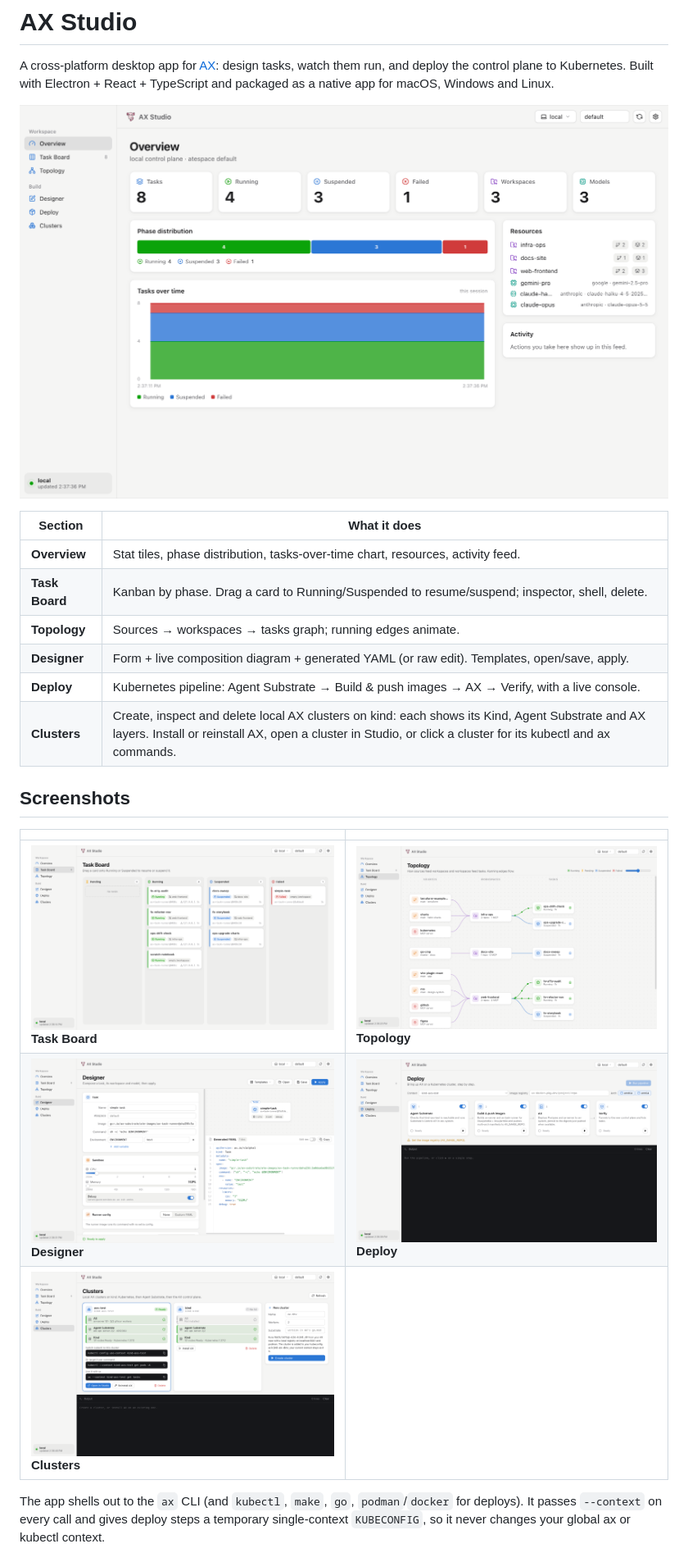
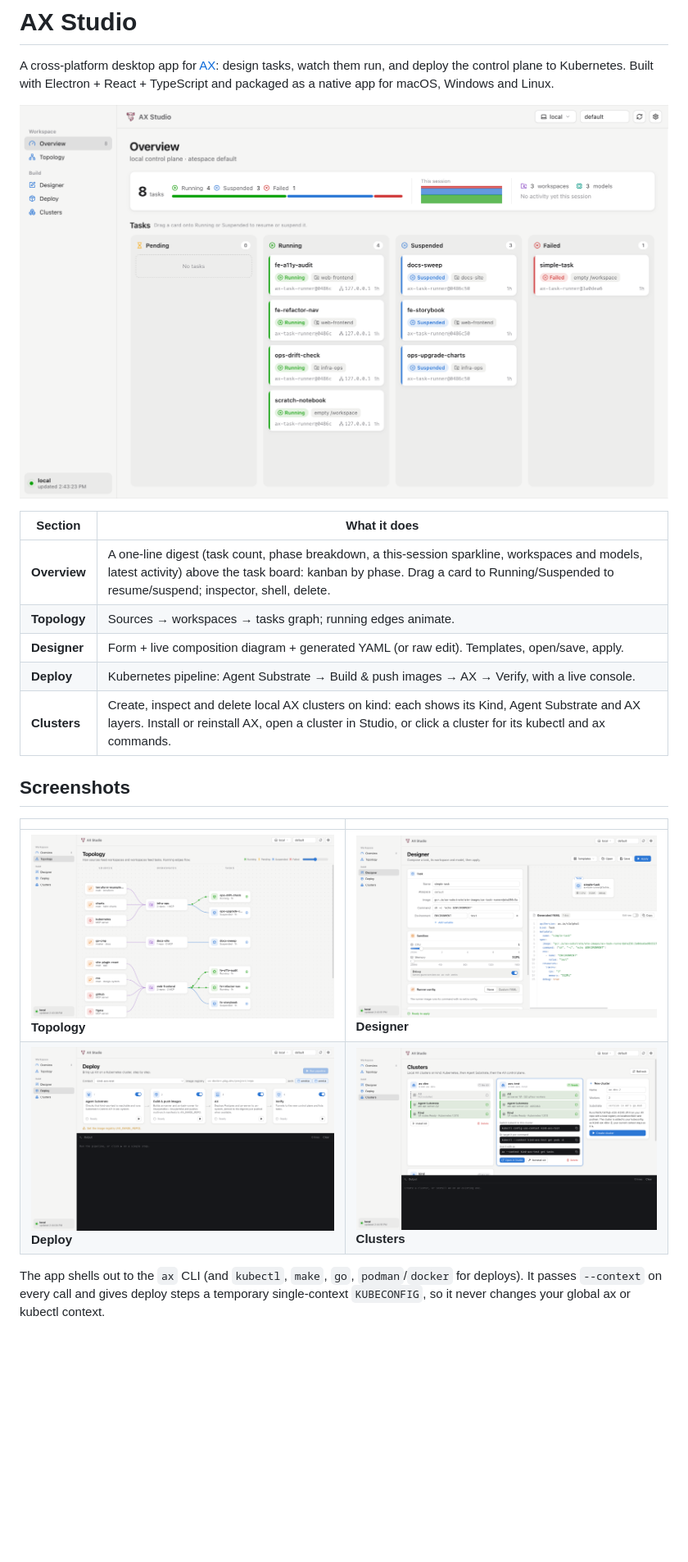
Before and after one commit to rakyll/ax-studio, a Markdown page: README.md, the part around the change. Shown at 82% size. Rendered like a GitHub page; pictures changed too: docs/screenshots/board.png (deleted), docs/screenshots/clusters.png, docs/screenshots/deploy.png; blank space fills up the shorter version.

```diff
--- a/README.md
+++ b/README.md
@@ -8,8 +8,7 @@ and packaged as a native app for macOS, Windows and Linux.
 
 | Section | What it does |
 |---|---|
-| **Overview** | Stat tiles, phase distribution, tasks-over-time chart, resources, activity feed. |
-| **Task Board** | Kanban by phase. Drag a card to Running/Suspended to resume/suspend; inspector, shell, delete. |
+| **Overview** | A one-line digest (task count, phase breakdown, a this-session sparkline, workspaces and models, latest activity) above the task board: kanban by phase. Drag a card to Running/Suspended to resume/suspend; inspector, shell, delete. |
 | **Topology** | Sources → workspaces → tasks graph; running edges animate. |
 | **Designer** | Form + live composition diagram + generated YAML (or raw edit). Templates, open/save, apply. |
 | **Deploy** | Kubernetes pipeline: Agent Substrate → Build & push images → AX → Verify, with a live console. |
@@ -19,9 +18,8 @@ and packaged as a native app for macOS, Windows and Linux.
 
 | | |
 |---|---|
-| ![Task Board](docs/screenshots/board.png) **Task Board** | ![Topology](docs/screenshots/topology.png) **Topology** |
-| ![Designer](docs/screenshots/designer.png) **Designer** | ![Deploy](docs/screenshots/deploy.png) **Deploy** |
-| ![Clusters](docs/screenshots/clusters.png) **Clusters** | |
+| ![Topology](docs/screenshots/topology.png) **Topology** | ![Designer](docs/screenshots/designer.png) **Designer** |
+| ![Deploy](docs/screenshots/deploy.png) **Deploy** | ![Clusters](docs/screenshots/clusters.png) **Clusters** |
 
 The app shells out to the `ax` CLI (and `kubectl`, `make`, `go`, `podman`/`docker`
 for deploys). It passes `--context` on every call and gives deploy steps a
```
Also changed, not shown: 8 other files.
